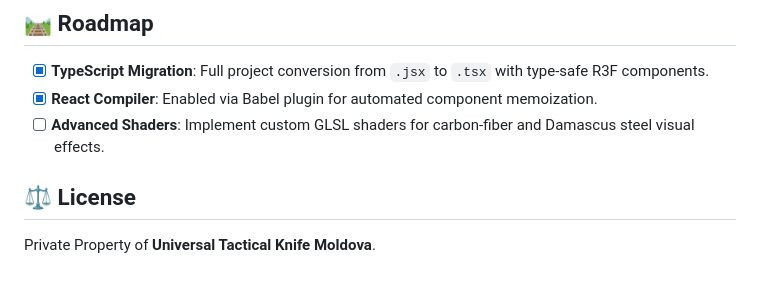
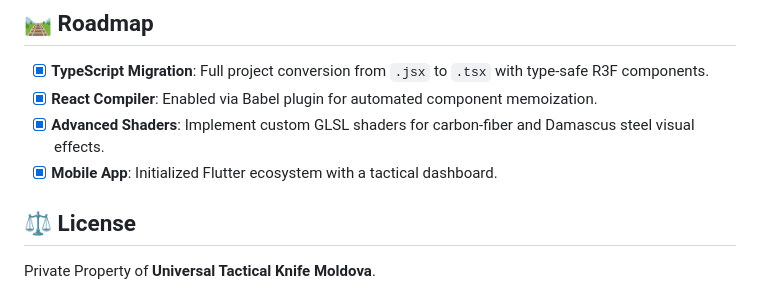
Before and after one commit to lilianbrinzan/utk-moldova, a Markdown page: README.md, the part around the change. GitHub-like rendering.

Commit message:
Add all core objectives of the plan are now marked as completed

```diff
--- a/README.md
+++ b/README.md
@@ -66,7 +66,8 @@ A native cross-platform mobile portal located in `/utk_app`.
 
 - [x] **TypeScript Migration**: Full project conversion from `.jsx` to `.tsx` with type-safe R3F components.
 - [x] **React Compiler**: Enabled via Babel plugin for automated component memoization.
-- [ ] **Advanced Shaders**: Implement custom GLSL shaders for carbon-fiber and Damascus steel visual effects.
+- [x] **Advanced Shaders**: Implement custom GLSL shaders for carbon-fiber and Damascus steel visual effects.
+- [x] **Mobile App**: Initialized Flutter ecosystem with a tactical dashboard.
 
 ## ⚖️ License
 
```
